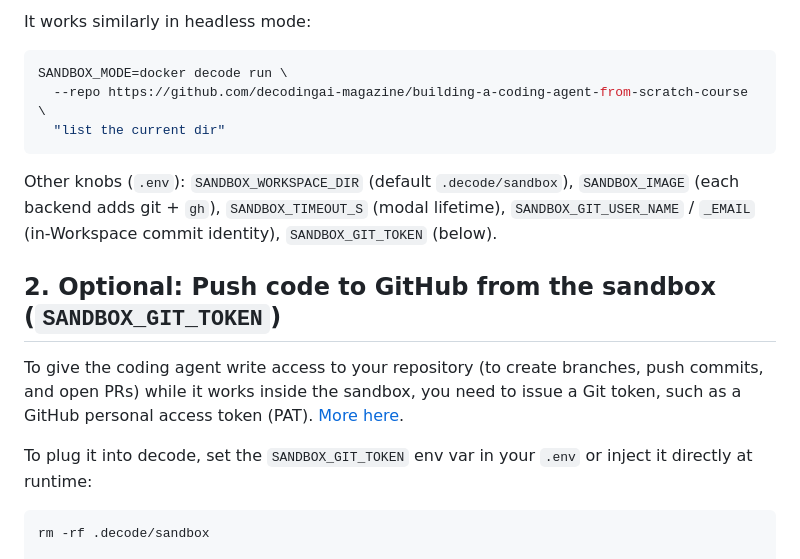
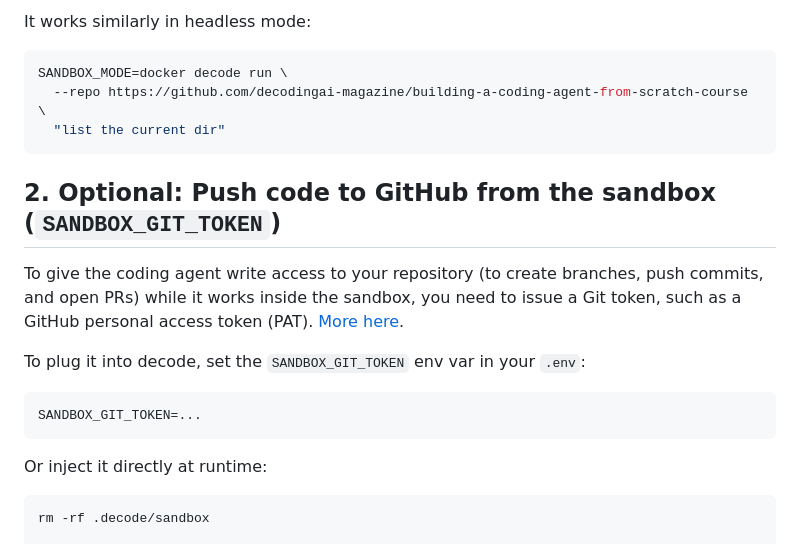
Before and after one commit to decodingai-magazine/building-a-coding-agent-from-scratch-course, a Markdown page: running_the_code/03_sandboxing.md, the part around one of its changes. Rendered like a GitHub page.

````diff
--- a/running_the_code/03_sandboxing.md
+++ b/running_the_code/03_sandboxing.md
@@ -43,13 +43,17 @@ SANDBOX_MODE=docker decode run \
   "list the current dir"
 ```
 
-Other knobs (`.env`): `SANDBOX_WORKSPACE_DIR` (default `.decode/sandbox`), `SANDBOX_IMAGE` (each backend adds git + `gh`), `SANDBOX_TIMEOUT_S` (modal lifetime), `SANDBOX_GIT_USER_NAME` / `_EMAIL` (in-Workspace commit identity), `SANDBOX_GIT_TOKEN` (below).
-
 ## 2. Optional: Push code to GitHub from the sandbox (`SANDBOX_GIT_TOKEN`)
 
 To give the coding agent write access to your repository (to create branches, push commits, and open PRs) while it works inside the sandbox, you need to issue a Git token, such as a GitHub personal access token (PAT). [More here](https://docs.github.com/en/authentication/keeping-your-account-and-data-secure/managing-your-personal-access-tokens).
 
-To plug it into decode, set the `SANDBOX_GIT_TOKEN` env var in your `.env` or inject it directly at runtime:
+To plug it into decode, set the `SANDBOX_GIT_TOKEN` env var in your `.env`:
+
+```.env
+SANDBOX_GIT_TOKEN=...
+```
+
+Or inject it directly at runtime:
 
 ```bash
 rm -rf .decode/sandbox
````
Also changed, not shown: other parts of running_the_code/03_sandboxing.md (+16 -4 lines).
